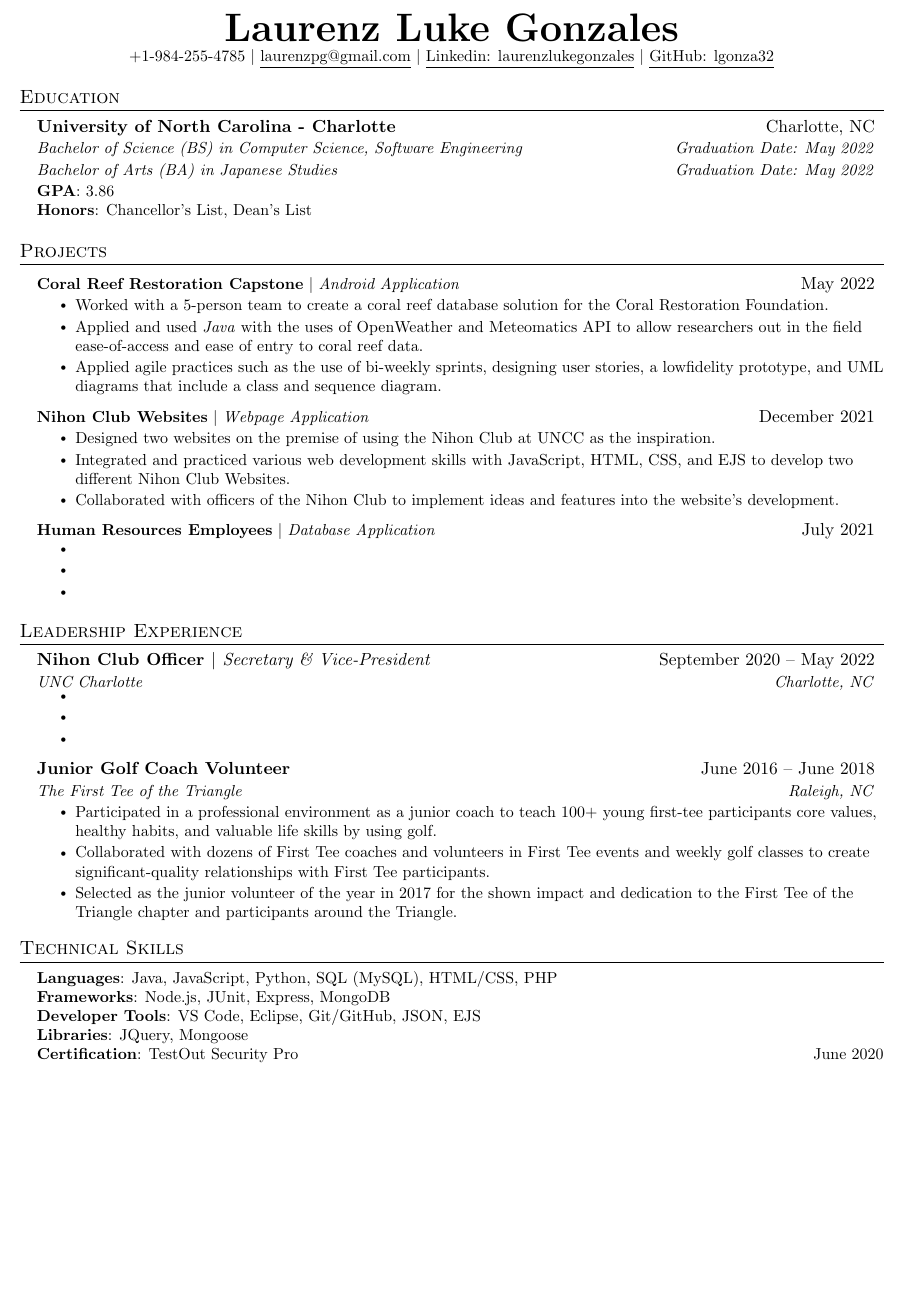
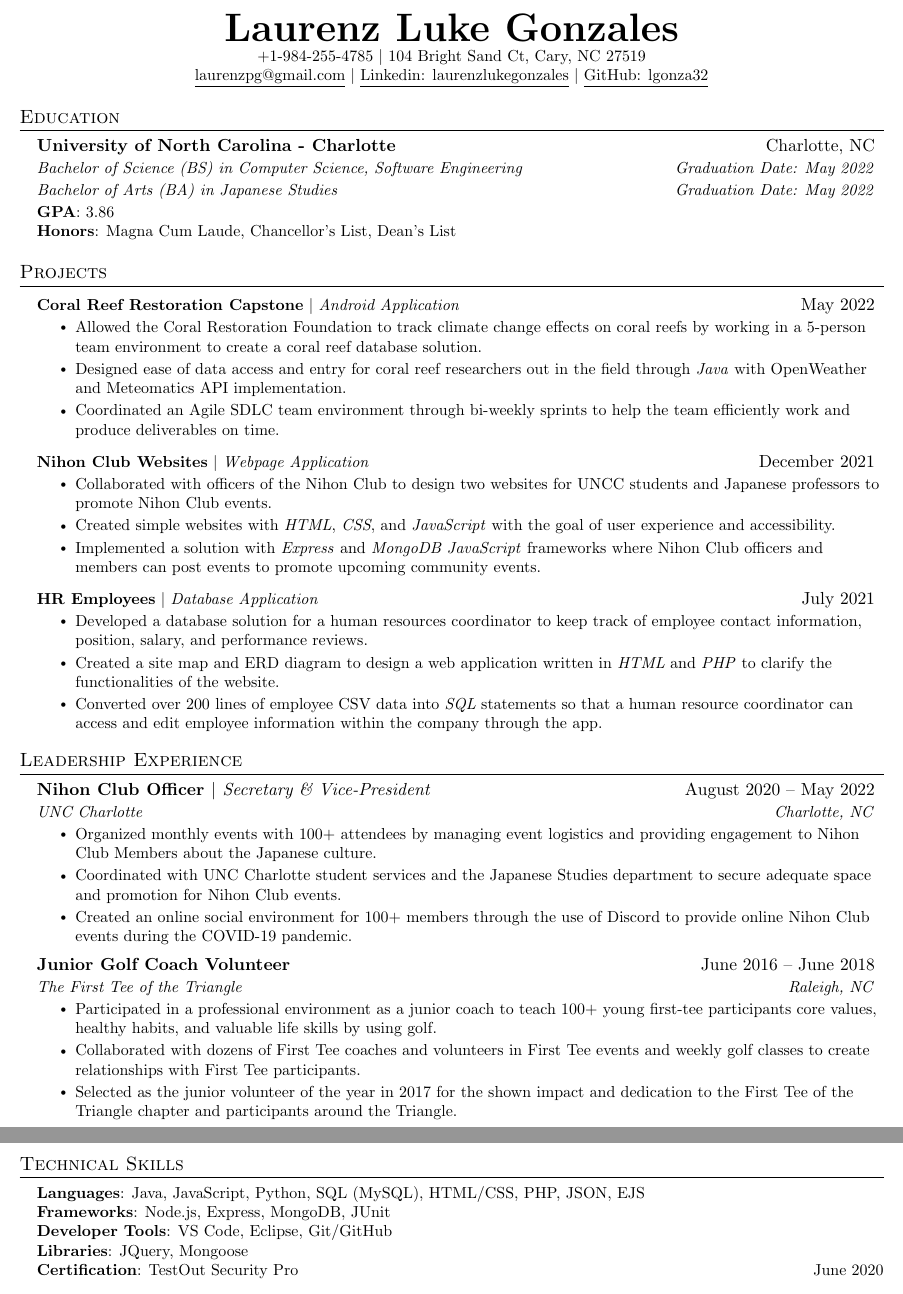
Before and after one commit to lgonza32/Resume, a LaTeX CV (Resume.tex): part of the page before the commit and two parts of pages 1 and 2 of 2 after it, the two joined at a grey line, cut so that both start at the same text, the shorter picture padded with empty space. Compiled offline with pdfLaTeX.

Commit message:
Filled in remaining missing details

```diff
--- a/Resume.tex
+++ b/Resume.tex
@@ -122,7 +122,8 @@
 
 \begin{center}
     \textbf{\Huge \scshape Laurenz Luke Gonzales} \\ \vspace{1pt}
-    \small +1-984-255-4785 $|$ \href{mailto:laurenzpg@gmail.com}{\underline{laurenzpg@gmail.com}} $|$
+    \small +1-984-255-4785 $|$ 104 Bright Sand Ct, Cary, NC 27519 \\
+    \href{mailto:laurenzpg@gmail.com}{\underline{laurenzpg@gmail.com}} $|$
     \href{https://linkedin.com/in/laurenzlukegonzales}{\underline{Linkedin: laurenzlukegonzales}} $|$
     \href{https://github.com/lgonza32}{\underline{GitHub: lgonza32}}
 \end{center}
@@ -137,7 +138,7 @@
       {Bachelor of Arts (BA) in Japanese Studies}{Graduation Date: May 2022}
     \small{\item{
       \textbf{GPA}{: 3.86} \\
-      \textbf{Honors}{: Chancellor's List, Dean's List} \\
+      \textbf{Honors}{: Magna Cum Laude, Chancellor's List, Dean's List} \\
       }}
   \resumeSubHeadingListEnd
 
@@ -147,27 +148,32 @@
       \resumeProjectHeading
           {\textbf{Coral Reef Restoration Capstone} $|$ \emph{Android Application}}{May 2022}
           \resumeItemListStart
-            \resumeItem{Worked with a 5-person team to create a coral reef database solution for the Coral Restoration
-            Foundation.}
-            \resumeItem{Applied and used \emph{Java} with the uses of OpenWeather and Meteomatics API to allow
-            researchers out in the field ease-of-access and ease of entry to coral reef data.}
-            \resumeItem{Applied agile practices such as the use of bi-weekly sprints, designing user stories, a lowfidelity prototype, and UML diagrams that include a class and sequence diagram.}
+            \resumeItem{Allowed the Coral Restoration Foundation to track climate change effects on coral reefs by
+            working in a 5-person team environment to create a coral reef database solution.}
+            \resumeItem{Designed ease of data access and entry for coral reef researchers out in the field through
+            \emph{Java} with OpenWeather and Meteomatics API implementation.}
+            \resumeItem{Coordinated an Agile SDLC team environment through bi-weekly sprints to help the team
+            efficiently work and produce deliverables on time.}
           \resumeItemListEnd
       \resumeProjectHeading
           {\textbf{Nihon Club Websites} $|$ \emph{Webpage Application}}{December 2021}
           \resumeItemListStart
-            \resumeItem{Designed two websites on the premise of using the Nihon Club at UNCC as the inspiration.}
-            \resumeItem{Integrated and practiced various web development skills with JavaScript, HTML, CSS, and
-            EJS to develop two different Nihon Club Websites.}
-            \resumeItem{Collaborated with officers of the Nihon Club to implement ideas and features into the website’s
-            development.}
+            \resumeItem{Collaborated with officers of the Nihon Club to design two websites for UNCC students and
+            Japanese professors to promote Nihon Club events.}
+            \resumeItem{Created simple websites with \emph{HTML}, \emph{CSS}, and \emph{JavaScript} with the goal of user experience
+            and accessibility.}
+            \resumeItem{Implemented a solution with \emph{Express} and \emph{MongoDB JavaScript} frameworks where Nihon Club
+            officers and members can post events to promote upcoming community events.}
           \resumeItemListEnd
       \resumeProjectHeading
-        {\textbf{Human Resources Employees} $|$ \emph{Database Application}}{July 2021}
+        {\textbf{HR Employees} $|$ \emph{Database Application}}{July 2021}
         \resumeItemListStart
-          \resumeItem{}
-          \resumeItem{}
-          \resumeItem{}
+          \resumeItem{Developed a database solution for a human resources coordinator
+          to keep track of employee contact information, position, salary, and performance reviews.}
+          \resumeItem{Created a site map and ERD diagram to design a web application written
+          in \emph{HTML} and \emph{PHP} to clarify the functionalities of the website.}
+          \resumeItem{Converted over 200 lines of employee CSV data into \emph{SQL} statements so that a
+          human resource coordinator can access and edit employee information within the company through the app.}
         \resumeItemListEnd
     \resumeSubHeadingListEnd
 
@@ -176,12 +182,15 @@
   \resumeSubHeadingListStart
 
     \resumeSubheading
-      {Nihon Club Officer $|$ \textmd{\emph{Secretary \& Vice-President}}}{September 2020 -- May 2022}
+      {Nihon Club Officer $|$ \textmd{\emph{Secretary \& Vice-President}}}{August 2020 -- May 2022}
       {UNC Charlotte}{Charlotte, NC}
       \resumeItemListStart
-        \resumeItem{}
-        \resumeItem{}
-        \resumeItem{}
+        \resumeItem{Organized monthly events with 100+ attendees by managing event logistics and providing engagement
+        to Nihon Club Members about the Japanese culture.}
+        \resumeItem{Coordinated with UNC Charlotte student services and the Japanese Studies department to secure
+        adequate space and promotion for Nihon Club events.}
+        \resumeItem{Created an online social environment for 100+ members through the use of Discord to provide
+        online Nihon Club events during the COVID-19 pandemic.}
       \resumeItemListEnd
 
 % -----------Multiple Positions Heading-----------
@@ -201,7 +210,7 @@
         \resumeItem{Participated in a professional environment as a junior coach to teach 100+ young
         first-tee participants core values, healthy habits, and valuable life skills by using golf.}
         \resumeItem{Collaborated with dozens of First Tee coaches and volunteers in First Tee
-        events and weekly golf classes to create significant-quality relationships with First Tee
+        events and weekly golf classes to create relationships with First Tee
         participants.}
         \resumeItem{Selected as the junior volunteer of the year in 2017 for the shown impact and dedication
         to the First Tee of the Triangle chapter and participants around the Triangle.}
@@ -213,9 +222,9 @@
 \section{Technical Skills}
  \begin{itemize}[leftmargin=0.15in, label={}]
     \small{\item{
-     \textbf{Languages}{: Java, JavaScript, Python, SQL (MySQL), HTML/CSS, PHP} \\
-     \textbf{Frameworks}{: Node.js, JUnit, Express, MongoDB} \\
-     \textbf{Developer Tools}{: VS Code, Eclipse, Git/GitHub, JSON, EJS} \\
+     \textbf{Languages}{: Java, JavaScript, Python, SQL (MySQL), HTML/CSS, PHP, JSON, EJS} \\
+     \textbf{Frameworks}{: Node.js, Express, MongoDB, JUnit} \\
+     \textbf{Developer Tools}{: VS Code, Eclipse, Git/GitHub} \\
      \textbf{Libraries}{: JQuery, Mongoose} \\
      \textbf{Certification}{: TestOut Security Pro \hfill{June 2020}} \\
     }}
```
Also changed, not shown: Resume.pdf, 4 other files.
